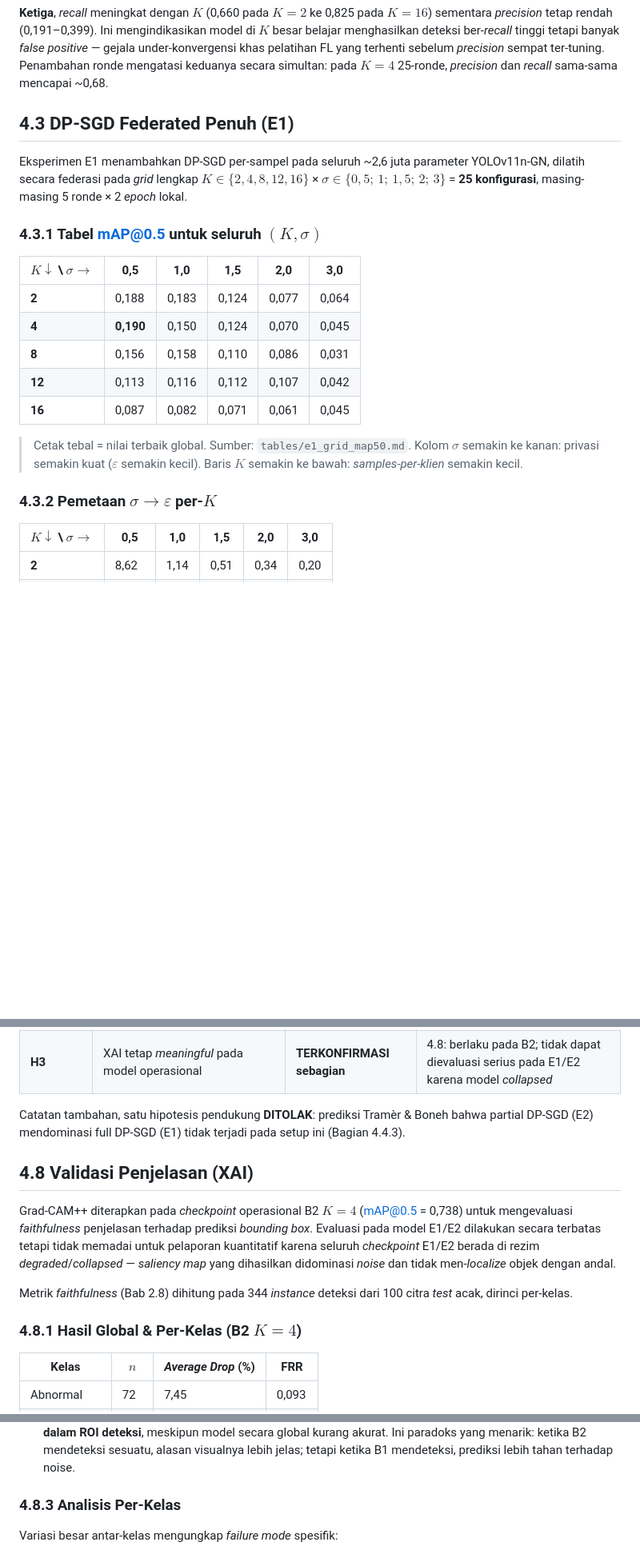
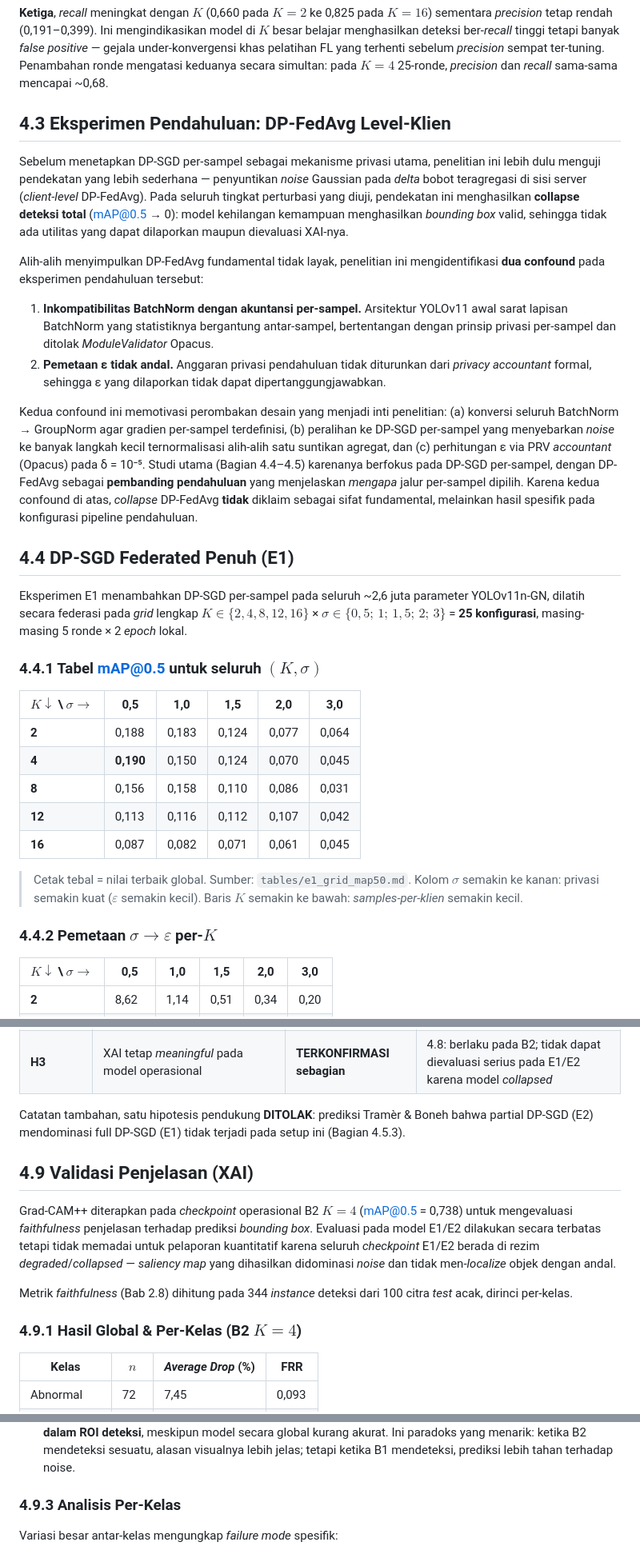
Before and after one commit to rachmadiantyy/fedx-palm, a Markdown page: thesis_rebuild/chapters/bab4_hasil.md, 3 parts joined by grey strips. Shown at 80% size. Rendered like a GitHub page; blank space fills up the shorter version.

```diff
--- a/thesis_rebuild/chapters/bab4_hasil.md
+++ b/thesis_rebuild/chapters/bab4_hasil.md
@@ -113,14 +113,45 @@ khas pelatihan FL yang terhenti sebelum *precision* sempat
 ter-tuning. Penambahan ronde mengatasi keduanya secara simultan: pada
 $K = 4$ 25-ronde, *precision* dan *recall* sama-sama mencapai ~0,68.
 
-## 4.3 DP-SGD Federated Penuh (E1)
+## 4.3 Eksperimen Pendahuluan: DP-FedAvg Level-Klien
+
+Sebelum menetapkan DP-SGD per-sampel sebagai mekanisme privasi utama,
+penelitian ini lebih dulu menguji pendekatan yang lebih sederhana — penyuntikan
+*noise* Gaussian pada *delta* bobot teragregasi di sisi server (*client-level*
+DP-FedAvg). Pada seluruh tingkat perturbasi yang diuji, pendekatan ini
+menghasilkan **collapse deteksi total** (mAP@0.5 → 0): model kehilangan
+kemampuan menghasilkan *bounding box* valid, sehingga tidak ada utilitas yang
+dapat dilaporkan maupun dievaluasi XAI-nya.
+
+Alih-alih menyimpulkan DP-FedAvg fundamental tidak layak, penelitian ini
+mengidentifikasi **dua confound** pada eksperimen pendahuluan tersebut:
+
+1. **Inkompatibilitas BatchNorm dengan akuntansi per-sampel.** Arsitektur
+   YOLOv11 awal sarat lapisan BatchNorm yang statistiknya bergantung
+   antar-sampel, bertentangan dengan prinsip privasi per-sampel dan ditolak
+   *ModuleValidator* Opacus.
+2. **Pemetaan ε tidak andal.** Anggaran privasi pendahuluan tidak diturunkan
+   dari *privacy accountant* formal, sehingga ε yang dilaporkan tidak dapat
+   dipertanggungjawabkan.
+
+Kedua confound ini memotivasi perombakan desain yang menjadi inti penelitian:
+(a) konversi seluruh BatchNorm → GroupNorm agar gradien per-sampel terdefinisi,
+(b) peralihan ke DP-SGD per-sampel yang menyebarkan *noise* ke banyak langkah
+kecil ternormalisasi alih-alih satu suntikan agregat, dan (c) perhitungan ε
+via PRV *accountant* (Opacus) pada δ = 10⁻⁵. Studi utama (Bagian 4.4–4.5)
+karenanya berfokus pada DP-SGD per-sampel, dengan DP-FedAvg sebagai **pembanding
+pendahuluan** yang menjelaskan *mengapa* jalur per-sampel dipilih. Karena kedua
+confound di atas, *collapse* DP-FedAvg **tidak** diklaim sebagai sifat
+fundamental, melainkan hasil spesifik pada konfigurasi pipeline pendahuluan.
+
+## 4.4 DP-SGD Federated Penuh (E1)
 
 Eksperimen E1 menambahkan DP-SGD per-sampel pada seluruh ~2,6 juta
 parameter YOLOv11n-GN, dilatih secara federasi pada *grid* lengkap
 $K \in \{2, 4, 8, 12, 16\}$ × $\sigma \in \{0{,}5;\, 1;\, 1{,}5;\, 2;\, 3\}$
 = **25 konfigurasi**, masing-masing 5 ronde × 2 *epoch* lokal.
 
-### 4.3.1 Tabel mAP@0.5 untuk seluruh $(K, \sigma)$
+### 4.4.1 Tabel mAP@0.5 untuk seluruh $(K, \sigma)$
 
 | $K \downarrow$ \ $\sigma \rightarrow$ | 0,5 | 1,0 | 1,5 | 2,0 | 3,0 |
 |---|---|---|---|---|---|
@@ -135,7 +166,7 @@ $K \in \{2, 4, 8, 12, 16\}$ × $\sigma \in \{0{,}5;\, 1;\, 1{,}5;\, 2;\, 3\}$
 > ($\varepsilon$ semakin kecil). Baris $K$ semakin ke bawah:
 > *samples-per-klien* semakin kecil.
 
-### 4.3.2 Pemetaan $\sigma \to \varepsilon$ per-$K$
+### 4.4.2 Pemetaan $\sigma \to \varepsilon$ per-$K$
 
 | $K \downarrow$ \ $\sigma \rightarrow$ | 0,5 | 1,0 | 1,5 | 2,0 | 3,0 |
 |---|---|---|---|---|---|
@@ -358,9 +389,9 @@ interval* sebelum publikasi jurnal.
 
 Catatan tambahan, satu hipotesis pendukung **DITOLAK**: prediksi Tramèr
 & Boneh bahwa partial DP-SGD (E2) mendominasi full DP-SGD (E1) tidak
-terjadi pada setup ini (Bagian 4.4.3).
+terjadi pada setup ini (Bagian 4.5.3).
 
-## 4.8 Validasi Penjelasan (XAI)
+## 4.9 Validasi Penjelasan (XAI)
 
 Grad-CAM++ diterapkan pada *checkpoint* operasional B2 $K = 4$
 (mAP@0.5 = 0,738) untuk mengevaluasi *faithfulness* penjelasan terhadap
@@ -373,7 +404,7 @@ men-*localize* objek dengan andal.
 Metrik *faithfulness* (Bab 2.8) dihitung pada 344 *instance* deteksi
 dari 100 citra *test* acak, dirinci per-kelas.
 
-### 4.8.1 Hasil Global & Per-Kelas (B2 $K = 4$)
+### 4.9.1 Hasil Global & Per-Kelas (B2 $K = 4$)
 
 | Kelas | $n$ | *Average Drop* (%) | FRR |
 |---|---|---|---|
@@ -410,7 +441,7 @@ Dua observasi:
   ketika B2 mendeteksi sesuatu, alasan visualnya lebih jelas; tetapi
   ketika B1 mendeteksi, prediksi lebih tahan terhadap noise.
 
-### 4.8.3 Analisis Per-Kelas
+### 4.9.3 Analisis Per-Kelas
 
 Variasi besar antar-kelas mengungkap *failure mode* spesifik:
 
```
Also changed, not shown: other parts of thesis_rebuild/chapters/bab4_hasil.md (+26 -26 lines).
